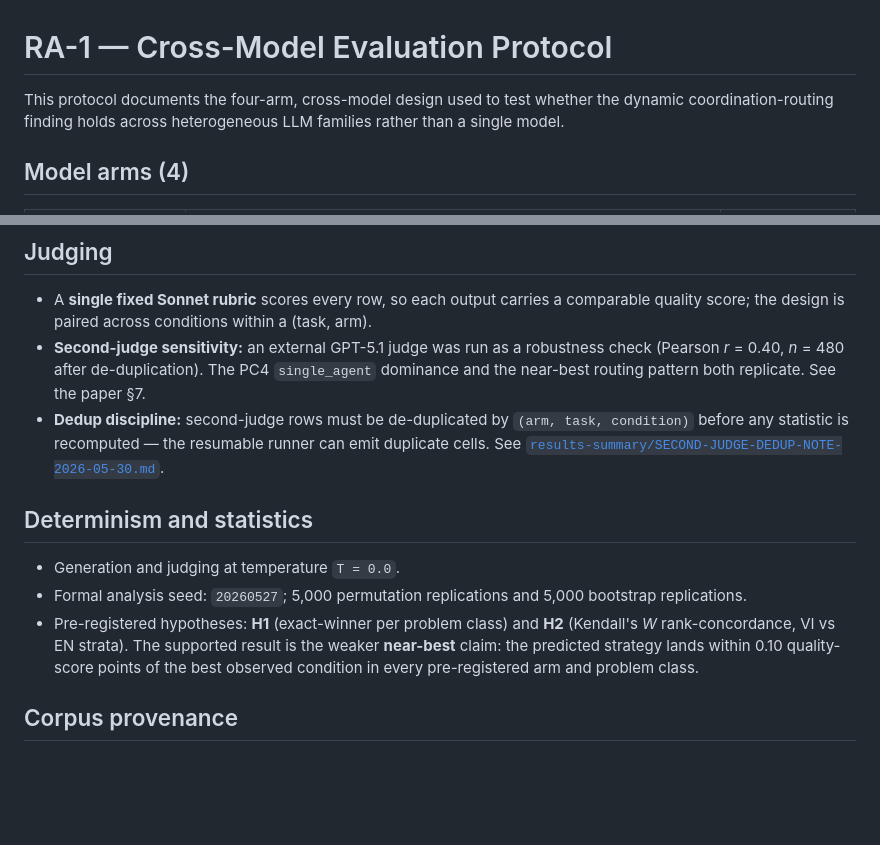
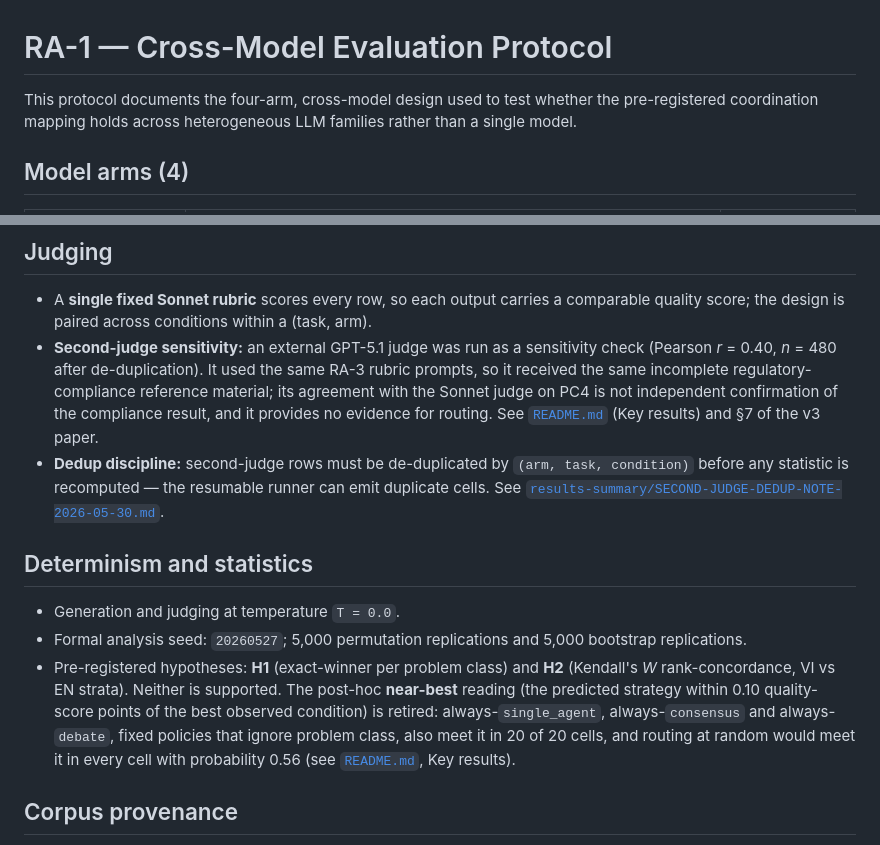
Before and after one commit to frank-luongt/faos-research, a Markdown page: RA-1/CROSS-MODEL-PROTOCOL.md, 2 parts joined by grey strips. Drawn GitHub-style; blank space fills up the shorter version.

```diff
--- a/RA-1/CROSS-MODEL-PROTOCOL.md
+++ b/RA-1/CROSS-MODEL-PROTOCOL.md
@@ -1,7 +1,7 @@
 # RA-1 — Cross-Model Evaluation Protocol
 
-This protocol documents the four-arm, cross-model design used to test whether the dynamic
-coordination-routing finding holds across heterogeneous LLM families rather than a single model.
+This protocol documents the four-arm, cross-model design used to test whether the pre-registered
+coordination mapping holds across heterogeneous LLM families rather than a single model.
 
 ## Model arms (4)
 
@@ -43,14 +43,14 @@ as a within-subjects factor with `single_agent` as the baseline reference point.
 ## Judging
 
 - A **single fixed Sonnet rubric** scores every row, so each output carries a comparable quality score; the design is paired across conditions within a (task, arm).
-- **Second-judge sensitivity:** an external GPT-5.1 judge was run as a robustness check (Pearson *r* = 0.40, *n* = 480 after de-duplication). The PC4 `single_agent` dominance and the near-best routing pattern both replicate. See the paper §7.
+- **Second-judge sensitivity:** an external GPT-5.1 judge was run as a sensitivity check (Pearson *r* = 0.40, *n* = 480 after de-duplication). It used the same RA-3 rubric prompts, so it received the same incomplete regulatory-compliance reference material; its agreement with the Sonnet judge on PC4 is not independent confirmation of the compliance result, and it provides no evidence for routing. See [`README.md`](README.md) (Key results) and §7 of the v3 paper.
 - **Dedup discipline:** second-judge rows must be de-duplicated by `(arm, task, condition)` before any statistic is recomputed — the resumable runner can emit duplicate cells. See [`results-summary/SECOND-JUDGE-DEDUP-NOTE-2026-05-30.md`](results-summary/SECOND-JUDGE-DEDUP-NOTE-2026-05-30.md).
 
 ## Determinism and statistics
 
 - Generation and judging at temperature `T = 0.0`.
 - Formal analysis seed: `20260527`; 5,000 permutation replications and 5,000 bootstrap replications.
-- Pre-registered hypotheses: **H1** (exact-winner per problem class) and **H2** (Kendall's *W* rank-concordance, VI vs EN strata). The supported result is the weaker **near-best** claim: the predicted strategy lands within 0.10 quality-score points of the best observed condition in every pre-registered arm and problem class.
+- Pre-registered hypotheses: **H1** (exact-winner per problem class) and **H2** (Kendall's *W* rank-concordance, VI vs EN strata). Neither is supported. The post-hoc **near-best** reading (the predicted strategy within 0.10 quality-score points of the best observed condition) is retired: always-`single_agent`, always-`consensus` and always-`debate`, fixed policies that ignore problem class, also meet it in 20 of 20 cells, and routing at random would meet it in every cell with probability 0.56 (see [`README.md`](README.md), Key results).
 
 ## Corpus provenance
 
```
Also changed, not shown: RA-1/README.md (+9 -6 lines), RA-1/citation-audit.md (+3 -2 lines).
